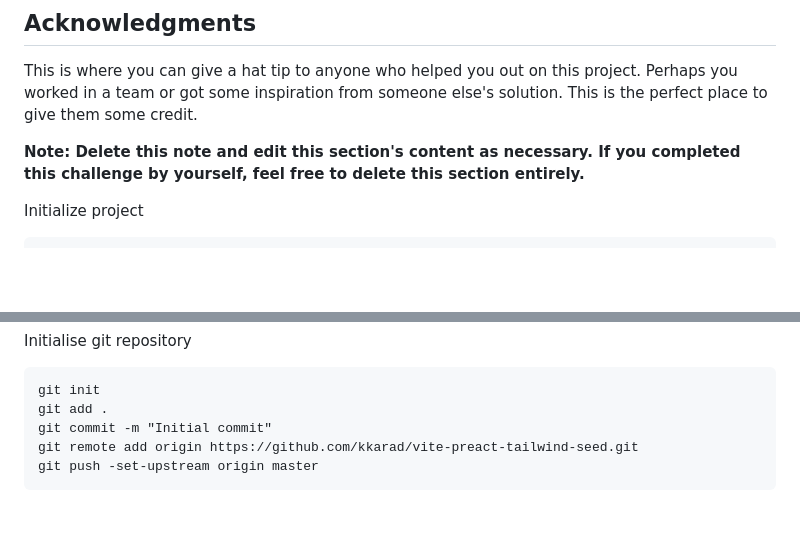
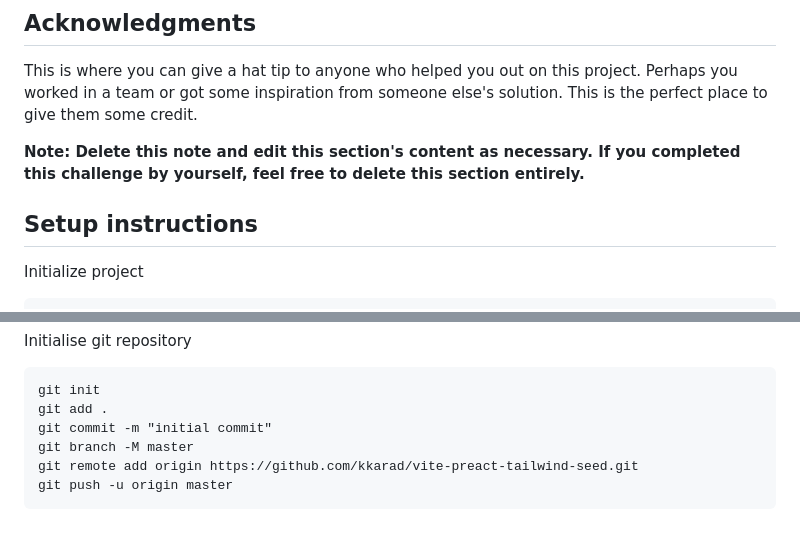
Before and after one commit to kkarad/qr-component, a Markdown page: README-template.md, 2 parts joined by grey strips. Rendered like a GitHub page; blank space fills up the shorter version.

````diff
--- a/README-template.md
+++ b/README-template.md
@@ -102,6 +102,8 @@ This is where you can give a hat tip to anyone who helped you out on this projec
 
 **Note: Delete this note and edit this section's content as necessary. If you completed this challenge by yourself, feel free to delete this section entirely.**
 
+## Setup instructions
+
 Initialize project
 
 ```
@@ -166,7 +168,8 @@ Initialise git repository
 ```
 git init
 git add .
-git commit -m "Initial commit"
+git commit -m "initial commit"
+git branch -M master
 git remote add origin https://github.com/kkarad/vite-preact-tailwind-seed.git
-git push -set-upstream origin master
+git push -u origin master
 ```
````
